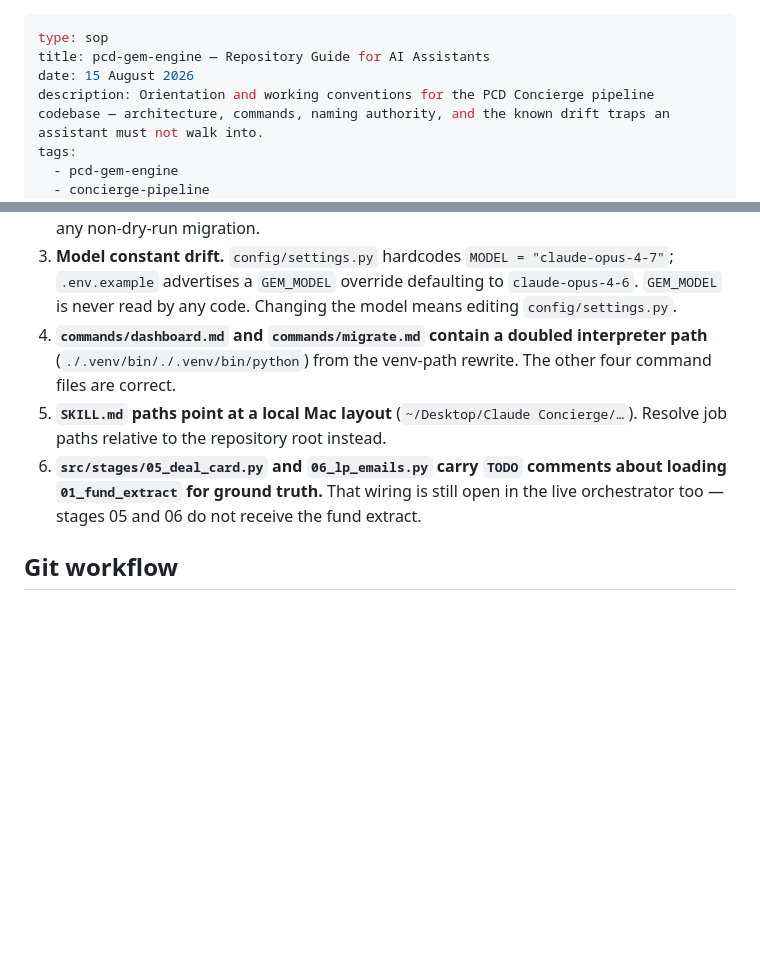
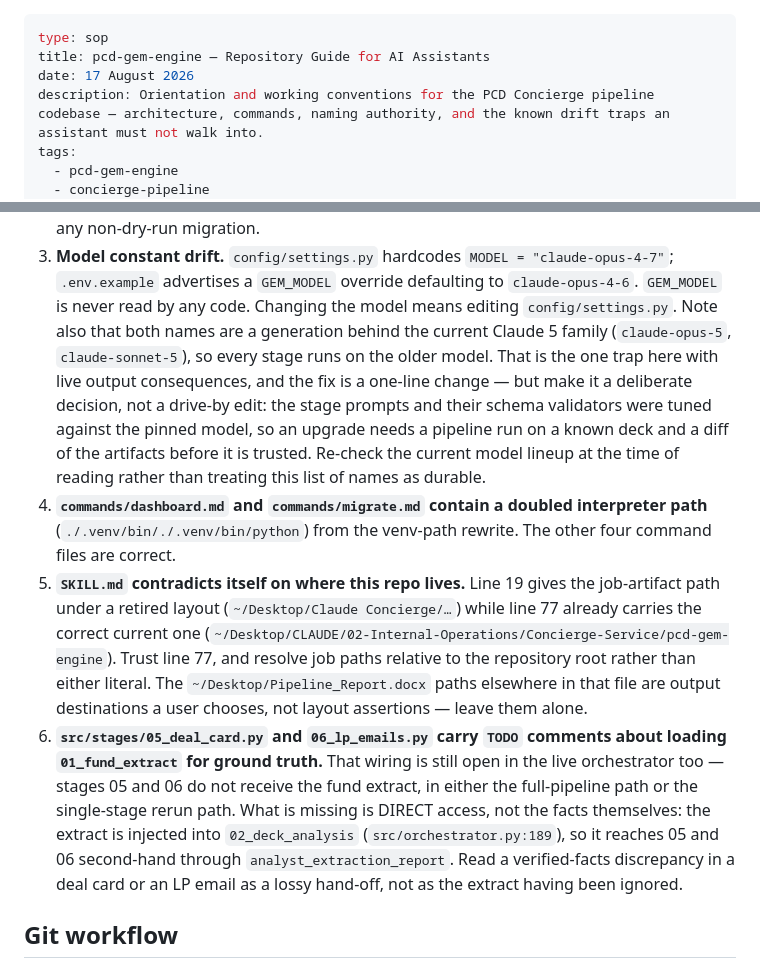
Before and after one commit to rmitchell-cpu/pcd-gem-engine, a Markdown page: CLAUDE.md, 2 parts joined by grey strips. Rendered like a GitHub page; blank space fills up the shorter version.

Commit message:
CLAUDE.md: sharpen traps 5 and 6, and flag the model pin as a generation behind
Verified all six recorded traps against the tree before landing this, and all
six hold. Three were imprecise or incomplete in ways that would mislead a
later reader:

- Trap 5 said SKILL.md points at a local Mac layout. Only line 19 does; line 77
  already carries the correct path, so the real defect is one file contradicting
  itself. The ~/Desktop/Pipeline_Report.docx paths are output destinations a user
  chooses, not layout assertions, and should not be 'fixed'.
- Trap 6 was literally true but read as though the fund extract is discarded. It
  reaches stages 05 and 06 second-hand through 02_deck_analysis
  (src/orchestrator.py:189); what is missing is DIRECT access. That changes how a
  verified-facts discrepancy in a deal card should be diagnosed - lossy hand-off,
  not an ignored artifact.
- Trap 3 recorded the settings.py / .env.example drift but not that both model
  names sit a generation behind the current Claude 5 family, which is the one
  trap here with live output consequences. Added the upgrade caveat: the stage
  prompts and schema validators were tuned against the pinned model, so an
  upgrade needs a run on a known deck and an artifact diff first.

Co-Authored-By: Claude Opus 5 (1M context) <noreply@anthropic.com>

```diff
--- a/CLAUDE.md
+++ b/CLAUDE.md
@@ -1,7 +1,7 @@
 ---
 type: sop
 title: pcd-gem-engine — Repository Guide for AI Assistants
-date: 15 August 2026
+date: 17 August 2026
 description: Orientation and working conventions for the PCD Concierge pipeline codebase — architecture, commands, naming authority, and the known drift traps an assistant must not walk into.
 tags:
   - pcd-gem-engine
@@ -278,14 +278,33 @@ silently as a side effect of other work, and do not be misled by them.
    `MODEL = "claude-opus-4-7"`; `.env.example` advertises a `GEM_MODEL` override
    defaulting to `claude-opus-4-6`. `GEM_MODEL` is never read by any code. Changing
    the model means editing `config/settings.py`.
+   Note also that both names are a generation behind the current Claude 5 family
+   (`claude-opus-5`, `claude-sonnet-5`), so every stage runs on the older model.
+   That is the one trap here with live output consequences, and the fix is a
+   one-line change — but make it a deliberate decision, not a drive-by edit: the
+   stage prompts and their schema validators were tuned against the pinned model,
+   so an upgrade needs a pipeline run on a known deck and a diff of the artifacts
+   before it is trusted. Re-check the current model lineup at the time of reading
+   rather than treating this list of names as durable.
 4. **`commands/dashboard.md` and `commands/migrate.md` contain a doubled
    interpreter path** (`./.venv/bin/./.venv/bin/python`) from the venv-path rewrite.
    The other four command files are correct.
-5. **`SKILL.md` paths point at a local Mac layout** (`~/Desktop/Claude Concierge/…`).
-   Resolve job paths relative to the repository root instead.
+5. **`SKILL.md` contradicts itself on where this repo lives.** Line 19 gives the
+   job-artifact path under a retired layout (`~/Desktop/Claude Concierge/…`) while
+   line 77 already carries the correct current one
+   (`~/Desktop/CLAUDE/02-Internal-Operations/Concierge-Service/pcd-gem-engine`).
+   Trust line 77, and resolve job paths relative to the repository root rather than
+   either literal. The `~/Desktop/Pipeline_Report.docx` paths elsewhere in that file
+   are output destinations a user chooses, not layout assertions — leave them alone.
 6. **`src/stages/05_deal_card.py` and `06_lp_emails.py` carry `TODO` comments about
    loading `01_fund_extract` for ground truth.** That wiring is still open in the
-   live orchestrator too — stages 05 and 06 do not receive the fund extract.
+   live orchestrator too — stages 05 and 06 do not receive the fund extract, in
+   either the full-pipeline path or the single-stage rerun path. What is missing is
+   DIRECT access, not the facts themselves: the extract is injected into
+   `02_deck_analysis` (`src/orchestrator.py:189`), so it reaches 05 and 06
+   second-hand through `analyst_extraction_report`. Read a verified-facts
+   discrepancy in a deal card or an LP email as a lossy hand-off, not as the
+   extract having been ignored.
 
 ## Git workflow
 
```
